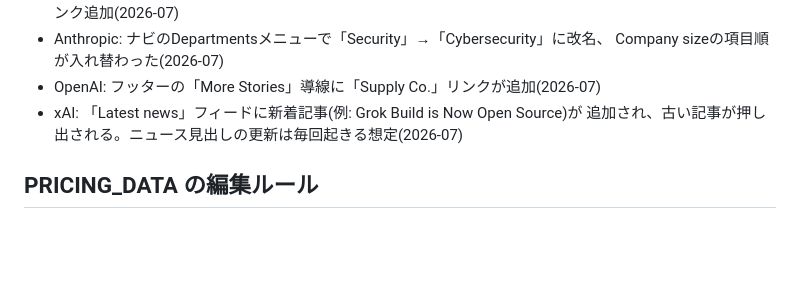
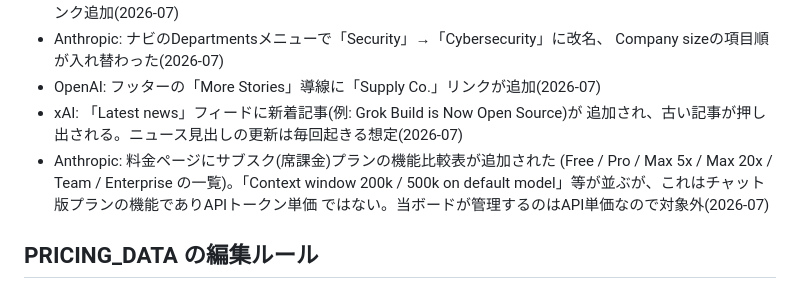
Before and after one commit to hiyori-labo/ai-price-board, a Markdown page: CLAUDE.md, the part around the change. Rendered like a GitHub page; blank space fills up the shorter version.

Commit message:
docs: add 2026-07 空振り example (Anthropic subscription plan comparison table)
Co-Authored-By: Claude Opus 4.8 <noreply@anthropic.com>

```diff
--- a/CLAUDE.md
+++ b/CLAUDE.md
@@ -48,6 +48,10 @@ GitHub Pagesで公開: https://ai-price.hiyori-labo.com/
 - OpenAI: フッターの「More Stories」導線に「Supply Co.」リンクが追加(2026-07)
 - xAI: 「Latest news」フィードに新着記事(例: Grok Build is Now Open Source)が
   追加され、古い記事が押し出される。ニュース見出しの更新は毎回起きる想定(2026-07)
+- Anthropic: 料金ページにサブスク(席課金)プランの機能比較表が追加された
+  (Free / Pro / Max 5x / Max 20x / Team / Enterprise の一覧)。「Context window 200k /
+  500k on default model」等が並ぶが、これはチャット版プランの機能でありAPIトークン単価
+  ではない。当ボードが管理するのはAPI単価なので対象外(2026-07)
 
 ## PRICING_DATA の編集ルール
 
```
